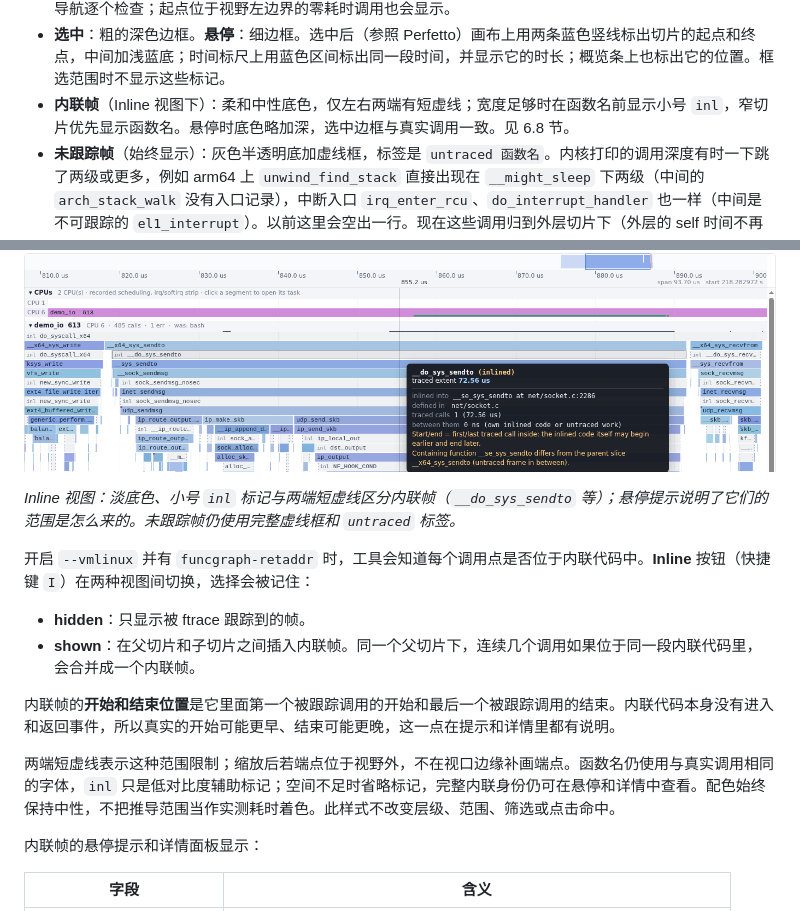
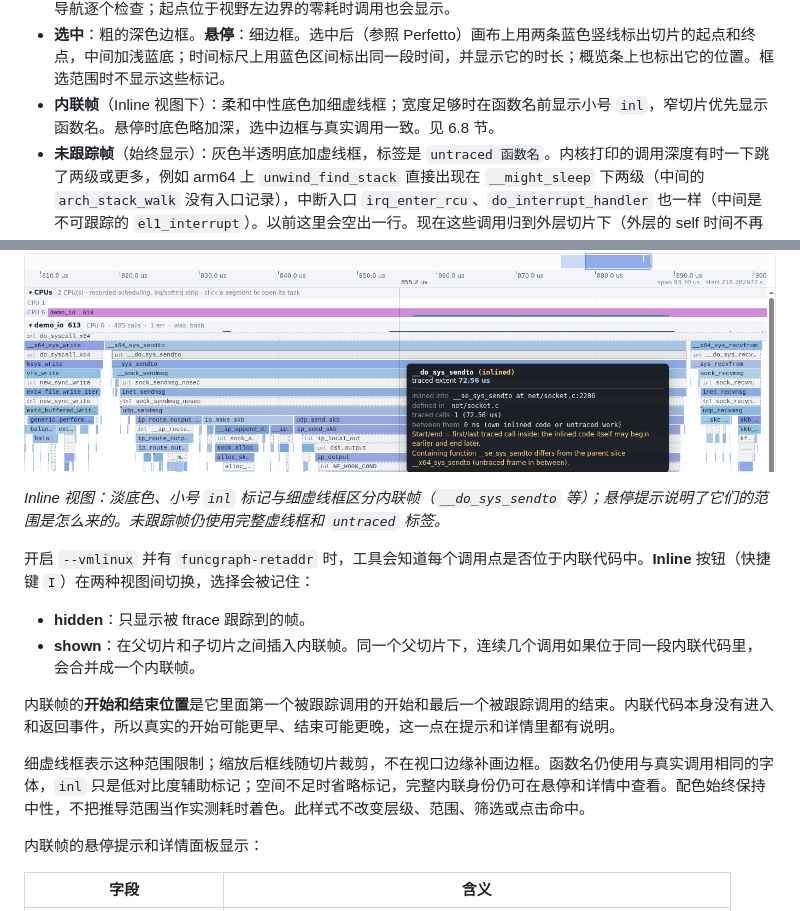
Before and after one commit to pengdonglin137/FuncGraph, a Markdown page: docs/guide.cn.md, 2 parts joined by grey strips. GitHub-like rendering; pictures changed too: docs/img/tl_inline.png.

```diff
--- a/docs/guide.cn.md
+++ b/docs/guide.cn.md
@@ -763,7 +763,7 @@ LLVM 的 `.llvm.<十六进制摘要>`，以及已解码的已知 `[clone ...]`
 - **变暗**：被搜索或过滤排除的切片显示为原透明度的 18%。
 - **密集块**：在当前缩放下，宽度不足 1.5 CSS 像素的切片会共用像素。匹配统计覆盖全部成员：**任意一个帧**同时满足函数搜索与统一过滤器，该像素就保持明亮；未匹配的相邻像素仍变暗。颜色取首个匹配代表帧，无匹配则取首帧；相邻且明暗状态一致的像素可合并绘制。悬停显示**帧数**、匹配数和代表身份，点击选择首个匹配帧（无匹配则选首帧）。这是同任务/深度下的像素分组，不是新运行时调用或实测耗时合计；合成帧只计为帧，不冒充真实被跟踪调用。鼠标实际落在宽调用内时优先选择宽调用，而非附近细帧。可放大或使用记录树导航逐个检查；起点位于视野左边界的零耗时调用也会显示。
 - **选中**：粗的深色边框。**悬停**：细边框。选中后（参照 Perfetto）画布上用两条蓝色竖线标出切片的起点和终点，中间加浅蓝底；时间标尺上用蓝色区间标出同一段时间，并显示它的时长；概览条上也标出它的位置。框选范围时不显示这些标记。
-- **内联帧**（Inline 视图下）：柔和中性底色，仅左右两端有短虚线；宽度足够时在函数名前显示小号 `inl`，窄切片优先显示函数名。悬停时底色略加深，选中边框与真实调用一致。见 6.8 节。
+- **内联帧**（Inline 视图下）：柔和中性底色加细虚线框；宽度足够时在函数名前显示小号 `inl`，窄切片优先显示函数名。悬停时底色略加深，选中边框与真实调用一致。见 6.8 节。
 - **未跟踪帧**（始终显示）：灰色半透明底加虚线框，标签是 `untraced 函数名`。内核打印的调用深度有时一下跳了两级或更多，例如 arm64 上 `unwind_find_stack` 直接出现在 `__might_sleep` 下两级（中间的 `arch_stack_walk` 没有入口记录），中断入口 `irq_enter_rcu`、`do_interrupt_handler` 也一样（中间是不可跟踪的 `el1_interrupt`）。以前这里会空出一行。现在这些调用归到外层切片下（外层的 self 时间不再包含它们），缺的那一层画成未跟踪帧：名字取自这些调用的返回地址（也就是它们的调用者），缺多层时外面几层显示 `untraced frame`（名字未知）；范围是里面第一个到最后一个调用，真实的起止时间不知道。悬停和详情面板会说明这一点，调用栈里也会列出这些帧（标为 `untraced`）。
 
 ![tl_dense](img/tl_dense.png)
@@ -910,7 +910,7 @@ Timeline 的 **Open in Text**、**Enter** 和真实 trace 行号链接统一聚
 
 ![tl_inline](img/tl_inline.png)
 
-*Inline 视图：淡底色、小号 `inl` 标记与两端短虚线区分内联帧（`__do_sys_sendto` 等）；悬停提示说明了它们的范围是怎么来的。未跟踪帧仍使用完整虚线框和 `untraced` 标签。*
+*Inline 视图：淡底色、小号 `inl` 标记与细虚线框区分内联帧（`__do_sys_sendto` 等）；悬停提示说明了它们的范围是怎么来的。未跟踪帧仍使用完整虚线框和 `untraced` 标签。*
 
 开启 `--vmlinux` 并有 `funcgraph-retaddr` 时，工具会知道每个调用点是否位于内联代码中。**Inline** 按钮（快捷键 `I`）在两种视图间切换，选择会被记住：
 
@@ -919,7 +919,7 @@ Timeline 的 **Open in Text**、**Enter** 和真实 trace 行号链接统一聚
 
 内联帧的**开始和结束位置**是它里面第一个被跟踪调用的开始和最后一个被跟踪调用的结束。内联代码本身没有进入和返回事件，所以真实的开始可能更早、结束可能更晚，这一点在提示和详情里都有说明。
 
-两端短虚线表示这种范围限制；缩放后若端点位于视野外，不在视口边缘补画端点。函数名仍使用与真实调用相同的字体，`inl` 只是低对比度辅助标记；空间不足时省略标记，完整内联身份仍可在悬停和详情中查看。配色始终保持中性，不把推导范围当作实测耗时着色。此样式不改变层级、范围、筛选或点击命中。
+细虚线框表示这种范围限制；缩放后框线随切片裁剪，不在视口边缘补画边框。函数名仍使用与真实调用相同的字体，`inl` 只是低对比度辅助标记；空间不足时省略标记，完整内联身份仍可在悬停和详情中查看。配色始终保持中性，不把推导范围当作实测耗时着色。此样式不改变层级、范围、筛选或点击命中。
 
 内联帧的悬停提示和详情面板显示：
 
```
Also changed, not shown: docs/guide.en.md (+3 -3 lines), 4 other files.
